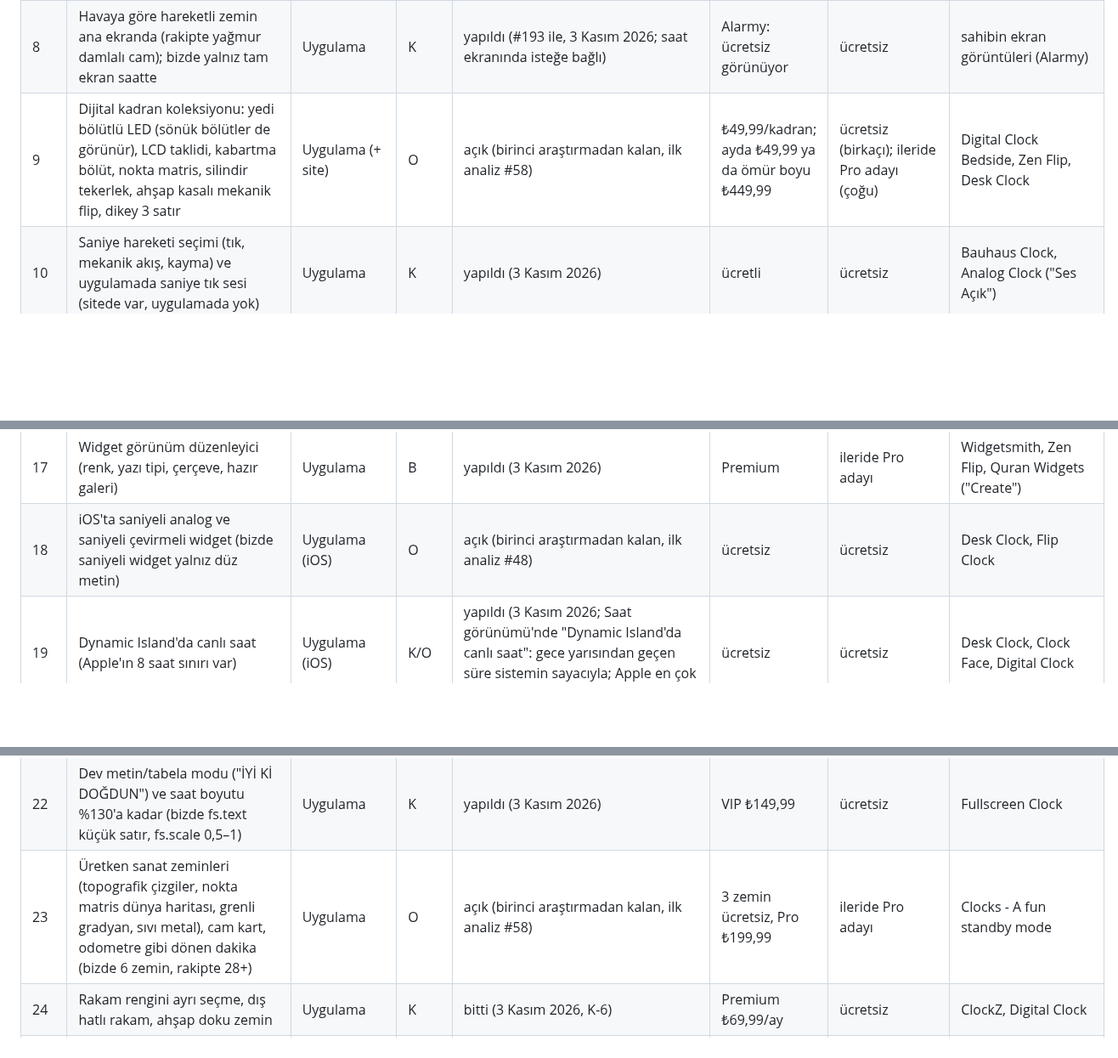
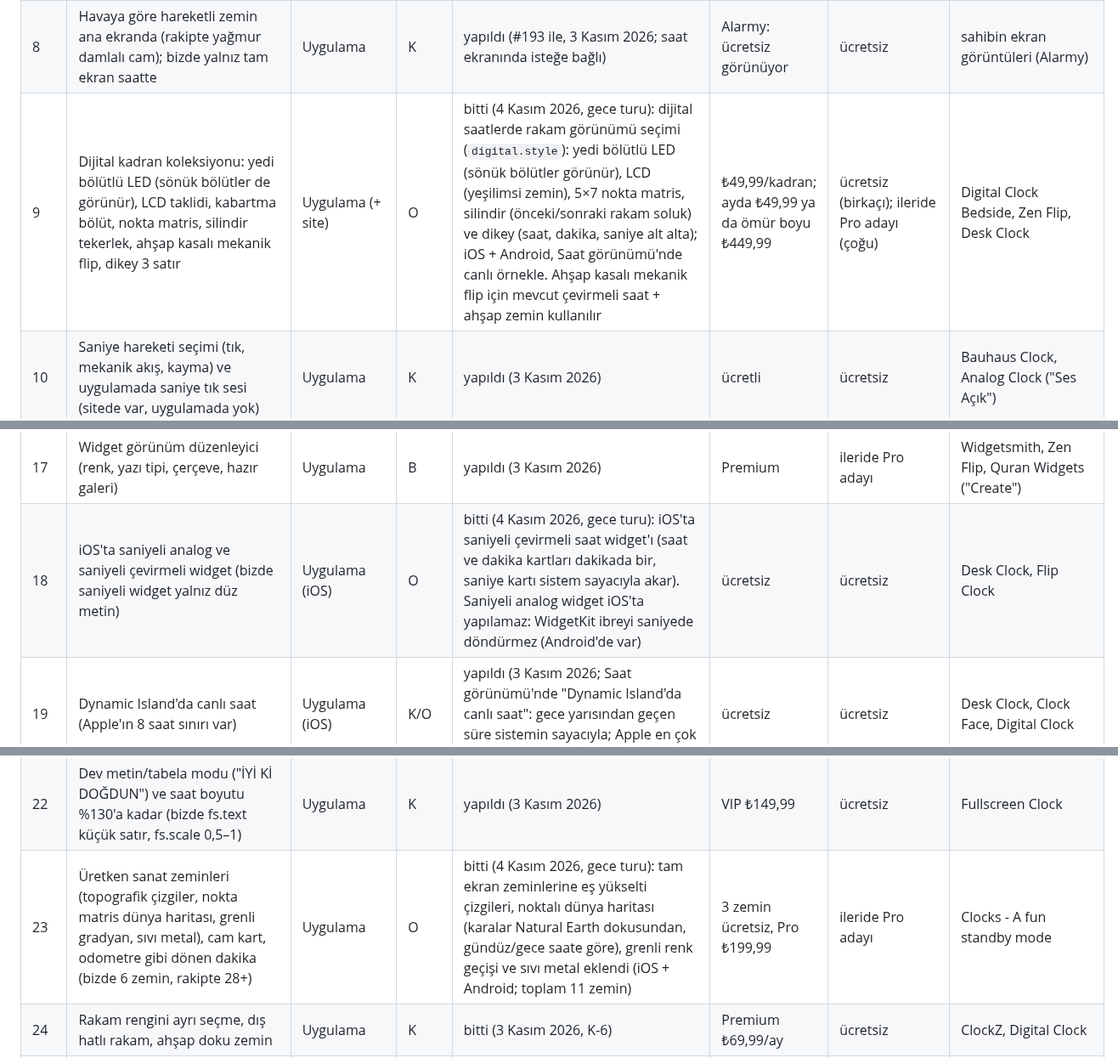
Before and after one commit to bugrabilim/datetimehour, a Markdown page: docs/rakip-analizi-2-2026-11.md, 3 parts joined by grey strips. Shown at 85% size. Drawn GitHub-style; blank space fills up the shorter version.

Commit message:
Rakip analizi 2: #9, #18, #23, #30, #97, #169 durumları
Co-Authored-By: Claude Opus 5.5 <noreply@anthropic.com>
Claude-Session: https://claude.ai/code/session_019jnmaKdFEAcxnx5U1aPYM6

```diff
--- a/docs/rakip-analizi-2-2026-11.md
+++ b/docs/rakip-analizi-2-2026-11.md
@@ -39,7 +39,7 @@ Bu analiz ekranın kendisine bakar: ekran görüntüleri, tanıtım videoları v
 | 6 | Ayarlarda puanla (mağaza değerlendirme penceresi; rakipte uygulama içi "Uygulamamızı seviyor musunuz?" kartı), uygulamayı paylaş, geri bildirim (e-posta), kullanım koşulları, sürüm numarası | Uygulama | K | yapıldı (3 Kasım 2026; Ayarlar › Destek ve paylaşım) | ücretsiz | ücretsiz | sahibin ekran görüntüleri (alarm uygulaması, Analog Clock Pro) |
 | 7 | Uyanma oyunlaştırması: uyandırılan evcil hayvan ("Beni uyandır"), puanlar ("Puanlarım"), uyanma raporu (Rapor sekmesi) | Uygulama | O | yapıldı (3 Kasım 2026; civciv, Puanlarım, Rapor; uyanma kaydı yalnız cihazda) | Alarmy: taramada | ücretsiz | sahibin ekran görüntüleri (Alarmy) |
 | 8 | Havaya göre hareketli zemin ana ekranda (rakipte yağmur damlalı cam); bizde yalnız tam ekran saatte | Uygulama | K | yapıldı (#193 ile, 3 Kasım 2026; saat ekranında isteğe bağlı) | Alarmy: ücretsiz görünüyor | ücretsiz | sahibin ekran görüntüleri (Alarmy) |
-| 9 | Dijital kadran koleksiyonu: yedi bölütlü LED (sönük bölütler de görünür), LCD taklidi, kabartma bölüt, nokta matris, silindir tekerlek, ahşap kasalı mekanik flip, dikey 3 satır | Uygulama (+ site) | O | açık (birinci araştırmadan kalan, ilk analiz #58) | ₺49,99/kadran; ayda ₺49,99 ya da ömür boyu ₺449,99 | ücretsiz (birkaçı); ileride Pro adayı (çoğu) | Digital Clock Bedside, Zen Flip, Desk Clock |
+| 9 | Dijital kadran koleksiyonu: yedi bölütlü LED (sönük bölütler de görünür), LCD taklidi, kabartma bölüt, nokta matris, silindir tekerlek, ahşap kasalı mekanik flip, dikey 3 satır | Uygulama (+ site) | O | bitti (4 Kasım 2026, gece turu): dijital saatlerde rakam görünümü seçimi (`digital.style`): yedi bölütlü LED (sönük bölütler görünür), LCD (yeşilimsi zemin), 5×7 nokta matris, silindir (önceki/sonraki rakam soluk) ve dikey (saat, dakika, saniye alt alta); iOS + Android, Saat görünümü'nde canlı örnekle. Ahşap kasalı mekanik flip için mevcut çevirmeli saat + ahşap zemin kullanılır | ₺49,99/kadran; ayda ₺49,99 ya da ömür boyu ₺449,99 | ücretsiz (birkaçı); ileride Pro adayı (çoğu) | Digital Clock Bedside, Zen Flip, Desk Clock |
 | 10 | Saniye hareketi seçimi (tık, mekanik akış, kayma) ve uygulamada saniye tık sesi (sitede var, uygulamada yok) | Uygulama | K | yapıldı (3 Kasım 2026) | ücretli | ücretsiz | Bauhaus Clock, Analog Clock ("Ses Açık") |
 | 11 | Lüm gece kadranı: siyah kadranda işaretler seçilen renkte (14 renk) ışır; gece/gündüz geçişi için saat çizelgesi (bizde yalnız Güneş'e göre) | Uygulama | K | bitti (3 Kasım 2026, K-6; lüm kadranı 14 ışıma rengi, gece modu "belirli saatlerde") | ₺799,99 (ücretli uygulama) | ücretsiz | Bauhaus Clock |
 | 12 | İkili saat dilimi analog kadranı (iki kadran, köşede şehir kodu ve fark) ve aynısının widget'ı | Uygulama | O | yapıldı (3 Kasım 2026) | ücretli | ücretsiz | Bauhaus Clock |
@@ -48,12 +48,12 @@ Bu analiz ekranın kendisine bakar: ekran görüntüleri, tanıtım videoları v
 | 15 | Hava, takvim etkinliği, fotoğraf ve gün doğumu/batımı widget'ları | Uygulama | K–O | yapıldı (3 Kasım 2026; Android: hava, takvim etkinlikleri, fotoğraf, gün doğumu/batımı; iPhone: gün doğumu/batımı; iPhone'da hava widget'ı uzantıya WeatherKit yetkisi, fotoğraf ve takvim App Group ister) | ücretsiz / Premium | ücretsiz | Widgetsmith, Desk Clock |
 | 16 | Günün ayeti, Esma, hadis ve sözü widget'ları; günlük söz bildirimi | Uygulama | K | yapıldı (3 Kasım 2026; günün sözü, ayeti, esması, hadisi widget'ı: iPhone'da widget ayarından, Android'de dokunarak; her sabah 08.00'de sessiz "Günün sözü" bildirimi) | Quran Widgets'ta Premium | ücretsiz | Vakit, Quran Widgets, Fazilet |
 | 17 | Widget görünüm düzenleyici (renk, yazı tipi, çerçeve, hazır galeri) | Uygulama | B | yapıldı (3 Kasım 2026) | Premium | ileride Pro adayı | Widgetsmith, Zen Flip, Quran Widgets ("Create") |
-| 18 | iOS'ta saniyeli analog ve saniyeli çevirmeli widget (bizde saniyeli widget yalnız düz metin) | Uygulama (iOS) | O | açık (birinci araştırmadan kalan, ilk analiz #48) | ücretsiz | ücretsiz | Desk Clock, Flip Clock |
+| 18 | iOS'ta saniyeli analog ve saniyeli çevirmeli widget (bizde saniyeli widget yalnız düz metin) | Uygulama (iOS) | O | bitti (4 Kasım 2026, gece turu): iOS'ta saniyeli çevirmeli saat widget'ı (saat ve dakika kartları dakikada bir, saniye kartı sistem sayacıyla akar). Saniyeli analog widget iOS'ta yapılamaz: WidgetKit ibreyi saniyede döndürmez (Android'de var) | ücretsiz | ücretsiz | Desk Clock, Flip Clock |
 | 19 | Dynamic Island'da canlı saat (Apple'ın 8 saat sınırı var) | Uygulama (iOS) | K/O | yapıldı (3 Kasım 2026; Saat görünümü'nde "Dynamic Island'da canlı saat": gece yarısından geçen süre sistemin sayacıyla; Apple en çok 8 saat tutar) | ücretsiz | ücretsiz | Desk Clock, Clock Face, Digital Clock |
 | 20 | Çevirmeli saat ayrıntıları: iki rakam tek kart, dikeyde kartlar alt alta, kartın köşesinde küçük saniye, "PM" etiketi, rakam/kart renk temaları, kapakları gizleme | Uygulama (+ site) | K | bitti (3 Kasım 2026, K-6) | VIP ₺49,99/kadran | ücretsiz; renk temaları ileride Pro adayı | Flip Clock, Fliqlo, Zen Flip |
 | 21 | Dijitalde saniye küçük ve tabana hizalı seçeneği (bizde saatle aynı boyda) | Uygulama (+ site) | K | yapıldı (3 Kasım 2026) | ücretsiz | ücretsiz | Digital Clock, Desk Clock |
 | 22 | Dev metin/tabela modu ("İYİ Kİ DOĞDUN") ve saat boyutu %130'a kadar (bizde fs.text küçük satır, fs.scale 0,5–1) | Uygulama | K | yapıldı (3 Kasım 2026) | VIP ₺149,99 | ücretsiz | Fullscreen Clock |
-| 23 | Üretken sanat zeminleri (topografik çizgiler, nokta matris dünya haritası, grenli gradyan, sıvı metal), cam kart, odometre gibi dönen dakika (bizde 6 zemin, rakipte 28+) | Uygulama | O | açık (birinci araştırmadan kalan, ilk analiz #58) | 3 zemin ücretsiz, Pro ₺199,99 | ileride Pro adayı | Clocks - A fun standby mode |
+| 23 | Üretken sanat zeminleri (topografik çizgiler, nokta matris dünya haritası, grenli gradyan, sıvı metal), cam kart, odometre gibi dönen dakika (bizde 6 zemin, rakipte 28+) | Uygulama | O | bitti (4 Kasım 2026, gece turu): tam ekran zeminlerine eş yükselti çizgileri, noktalı dünya haritası (karalar Natural Earth dokusundan, gündüz/gece saate göre), grenli renk geçişi ve sıvı metal eklendi (iOS + Android; toplam 11 zemin) | 3 zemin ücretsiz, Pro ₺199,99 | ileride Pro adayı | Clocks - A fun standby mode |
 | 24 | Rakam rengini ayrı seçme, dış hatlı rakam, ahşap doku zemin | Uygulama | K | bitti (3 Kasım 2026, K-6) | Premium ₺69,99/ay | ücretsiz | ClockZ, Digital Clock |
 | 25 | Bağış (bahşiş) satın alması: özellik açmaz, destek içindir | Uygulama | K | ücretli sistemle birlikte (3 Kasım 2026, sahibin kararı: ödeme yöntemleri eklenince) | ClockZ ₺49,99–499,99 (5 kademe); Vakit ₺10–500 tek seferlik, ₺1.000–10.000 aylık | bağış (isteğe bağlı; karar sahibin) | ClockZ, Vakit, Countdown Widget |
 | 26 | Tam ekran saatte kaydırarak araç değiştirme (sola pomodoro, sağa sayaç) | Uygulama | K | yapıldı (3 Kasım 2026) | ücretsiz | ücretsiz | Zen Flip |
```
Also changed, not shown: other parts of docs/rakip-analizi-2-2026-11.md (+3 -3 lines).
